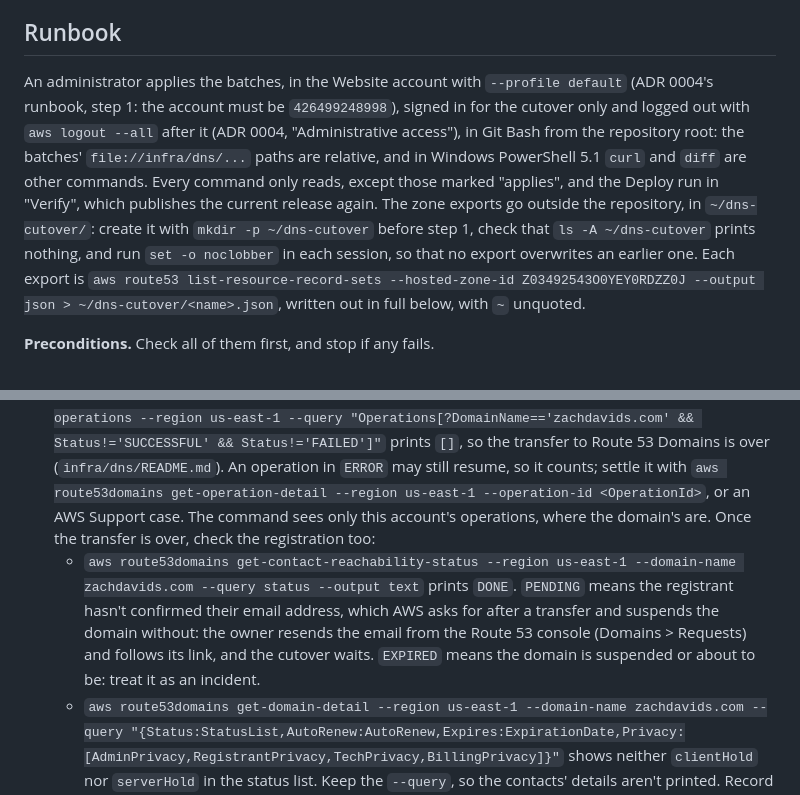
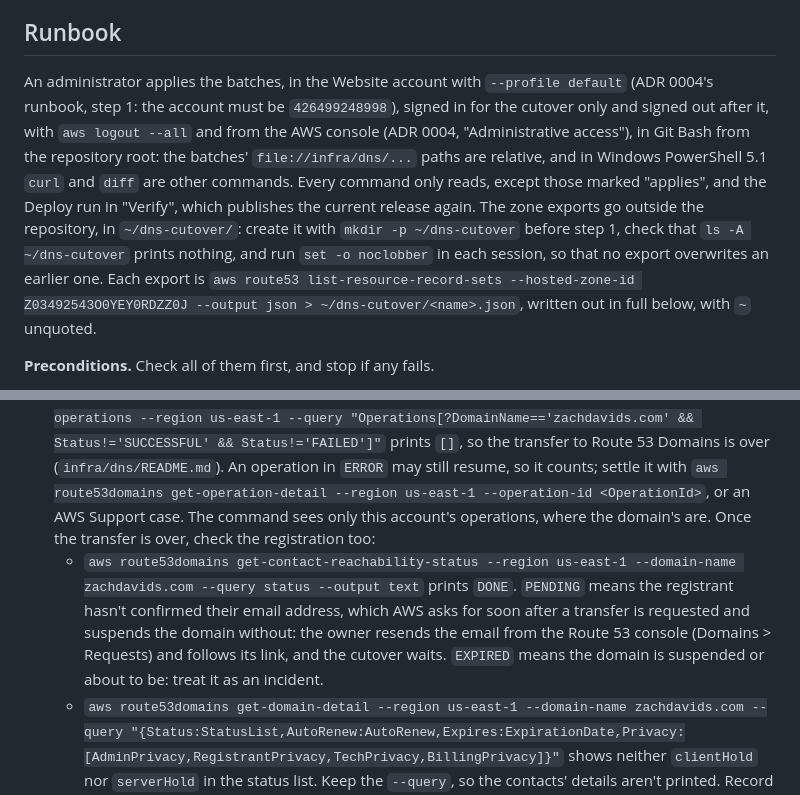
Before and after one commit to zachdavids/zachverse, a Markdown page: docs/adr/0008-website-dns-cutover.md, 2 parts joined by grey strips. GitHub-like rendering.

Commit message:
Sign out of the console too, and correct row 6
From the review of #12: an administrator's session ends with a sign-out
of the AWS console as well as aws logout --all, since aws login signs
in through the console. The registrant's verification email comes soon
after a transfer is requested, not after it. Row 6 of the progress table
now says the automatic rollback has never republished anything live,
and that its parts have run live in the restore rehearsal.

Co-Authored-By: Claude Opus 5.5 <noreply@anthropic.com>
Claude-Session: https://claude.ai/code/session_0137q6CLU6jAn5gpqWAyBr4F

```diff
--- a/docs/adr/0008-website-dns-cutover.md
+++ b/docs/adr/0008-website-dns-cutover.md
@@ -54,7 +54,7 @@ Every batch in `infra/dns/` is also checked (`infra/dns/README.md`):
 
 ## Runbook
 
-An administrator applies the batches, in the Website account with `--profile default` (ADR 0004's runbook, step 1: the account must be `426499248998`), signed in for the cutover only and logged out with `aws logout --all` after it (ADR 0004, "Administrative access"), in Git Bash from the repository root: the batches' `file://infra/dns/...` paths are relative, and in Windows PowerShell 5.1 `curl` and `diff` are other commands. Every command only reads, except those marked "applies", and the Deploy run in "Verify", which publishes the current release again. The zone exports go outside the repository, in `~/dns-cutover/`: create it with `mkdir -p ~/dns-cutover` before step 1, check that `ls -A ~/dns-cutover` prints nothing, and run `set -o noclobber` in each session, so that no export overwrites an earlier one. Each export is `aws route53 list-resource-record-sets --hosted-zone-id Z03492543O0YEY0RDZZ0J --output json > ~/dns-cutover/<name>.json`, written out in full below, with `~` unquoted.
+An administrator applies the batches, in the Website account with `--profile default` (ADR 0004's runbook, step 1: the account must be `426499248998`), signed in for the cutover only and signed out after it, with `aws logout --all` and from the AWS console (ADR 0004, "Administrative access"), in Git Bash from the repository root: the batches' `file://infra/dns/...` paths are relative, and in Windows PowerShell 5.1 `curl` and `diff` are other commands. Every command only reads, except those marked "applies", and the Deploy run in "Verify", which publishes the current release again. The zone exports go outside the repository, in `~/dns-cutover/`: create it with `mkdir -p ~/dns-cutover` before step 1, check that `ls -A ~/dns-cutover` prints nothing, and run `set -o noclobber` in each session, so that no export overwrites an earlier one. Each export is `aws route53 list-resource-record-sets --hosted-zone-id Z03492543O0YEY0RDZZ0J --output json > ~/dns-cutover/<name>.json`, written out in full below, with `~` unquoted.
 
 **Preconditions.** Check all of them first, and stop if any fails.
 1. **Milestone 6:** merged, its first release verified, and the restore rehearsal done (`docs/progress.md`).
@@ -62,7 +62,7 @@ An administrator applies the batches, in the Website account with `--profile def
 3. **The current release:** the newest entry in the release history (`aws s3 cp s3://<SiteBucketName>/_releases/history.json - --region us-east-1`) is a `publish` with `verified` set, so no restore holds deploys, and the newest Deploy run on `main` (`gh run list --workflow deploy.yml --branch main --limit 1`) succeeded, after milestone 7's deployment and after the last change to the site stack. If deploys are held, stop: settle the restore first.
 4. **The certificate is issued:** `aws acm describe-certificate --region us-east-1 --certificate-arn <certificateArn from infra/lib/config.ts> --query Certificate.Status` returns `ISSUED`.
 5. **No registrar operation is pending, and the registration is in order:** `aws route53domains list-operations --region us-east-1 --query "Operations[?DomainName=='zachdavids.com' && Status!='SUCCESSFUL' && Status!='FAILED']"` prints `[]`, so the transfer to Route 53 Domains is over (`infra/dns/README.md`). An operation in `ERROR` may still resume, so it counts; settle it with `aws route53domains get-operation-detail --region us-east-1 --operation-id <OperationId>`, or an AWS Support case. The command sees only this account's operations, where the domain's are. Once the transfer is over, check the registration too:
-   - `aws route53domains get-contact-reachability-status --region us-east-1 --domain-name zachdavids.com --query status --output text` prints `DONE`. `PENDING` means the registrant hasn't confirmed their email address, which AWS asks for after a transfer and suspends the domain without: the owner resends the email from the Route 53 console (Domains > Requests) and follows its link, and the cutover waits. `EXPIRED` means the domain is suspended or about to be: treat it as an incident.
+   - `aws route53domains get-contact-reachability-status --region us-east-1 --domain-name zachdavids.com --query status --output text` prints `DONE`. `PENDING` means the registrant hasn't confirmed their email address, which AWS asks for soon after a transfer is requested and suspends the domain without: the owner resends the email from the Route 53 console (Domains > Requests) and follows its link, and the cutover waits. `EXPIRED` means the domain is suspended or about to be: treat it as an incident.
    - `aws route53domains get-domain-detail --region us-east-1 --domain-name zachdavids.com --query "{Status:StatusList,AutoRenew:AutoRenew,Expires:ExpirationDate,Privacy:[AdminPrivacy,RegistrantPrivacy,TechPrivacy,BillingPrivacy]}"` shows neither `clientHold` nor `serverHold` in the status list. Keep the `--query`, so the contacts' details aren't printed. Record the status list, auto-renew, the privacy flags, and the expiry date, about 2028-06-10, in `docs/progress.md`.
    - If the status list lacks `clientTransferProhibited`, turn the transfer lock back on, which the transfer left off: `aws route53domains enable-domain-transfer-lock --region us-east-1 --domain-name zachdavids.com` (applies). It starts a registrar operation, so check this precondition again once that operation is `SUCCESSFUL`. Auto-renew and privacy came with the transfer request, so they need nothing.
 6. **Delegation matches:** `nslookup -norecurse -type=NS zachdavids.com. 192.5.6.30` (`a.gtld-servers.net`) lists exactly `ns-1989.awsdns-56.co.uk`, `ns-163.awsdns-20.com`, `ns-980.awsdns-58.net`, and `ns-1399.awsdns-46.org`.
```
Also changed, not shown: docs/progress.md (+1 -1 lines).
